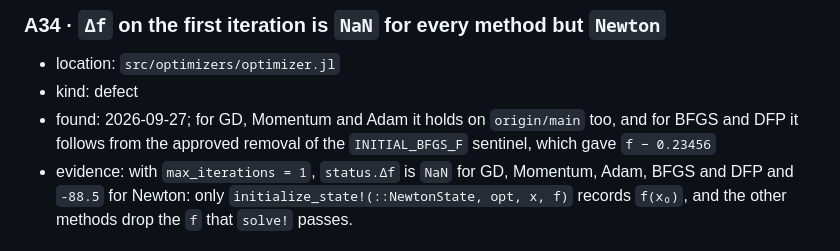
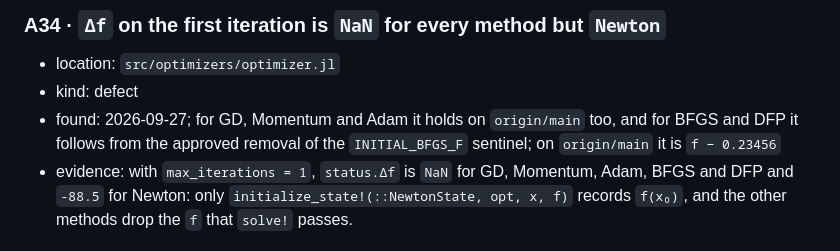
Before and after one commit to JuliaGNI/GeometricOptimizers.jl, a Markdown page: KNOWN_ISSUES.md, the part around the change. GitHub-like rendering.

Commit message:
State the A34 sentinel value in the present tense
Co-Authored-By: Claude Opus 5.5 <noreply@anthropic.com>

```diff
--- a/KNOWN_ISSUES.md
+++ b/KNOWN_ISSUES.md
@@ -551,7 +551,8 @@ file when its fix merges, and the CHANGELOG entry of the fix names its ID. IDs a
 - location: `src/optimizers/optimizer.jl`
 - kind: defect
 - found: 2026-09-27; for GD, Momentum and Adam it holds on `origin/main` too, and for BFGS and DFP
-  it follows from the approved removal of the `INITIAL_BFGS_F` sentinel, which gave `f − 0.23456`
+  it follows from the approved removal of the `INITIAL_BFGS_F` sentinel; on `origin/main` it is
+  `f − 0.23456`
 - evidence: with `max_iterations = 1`, `status.Δf` is `NaN` for GD, Momentum, Adam, BFGS and DFP and
   `-88.5` for Newton: only `initialize_state!(::NewtonState, opt, x, f)` records `f(x₀)`, and the
   other methods drop the `f` that `solve!` passes.
```
